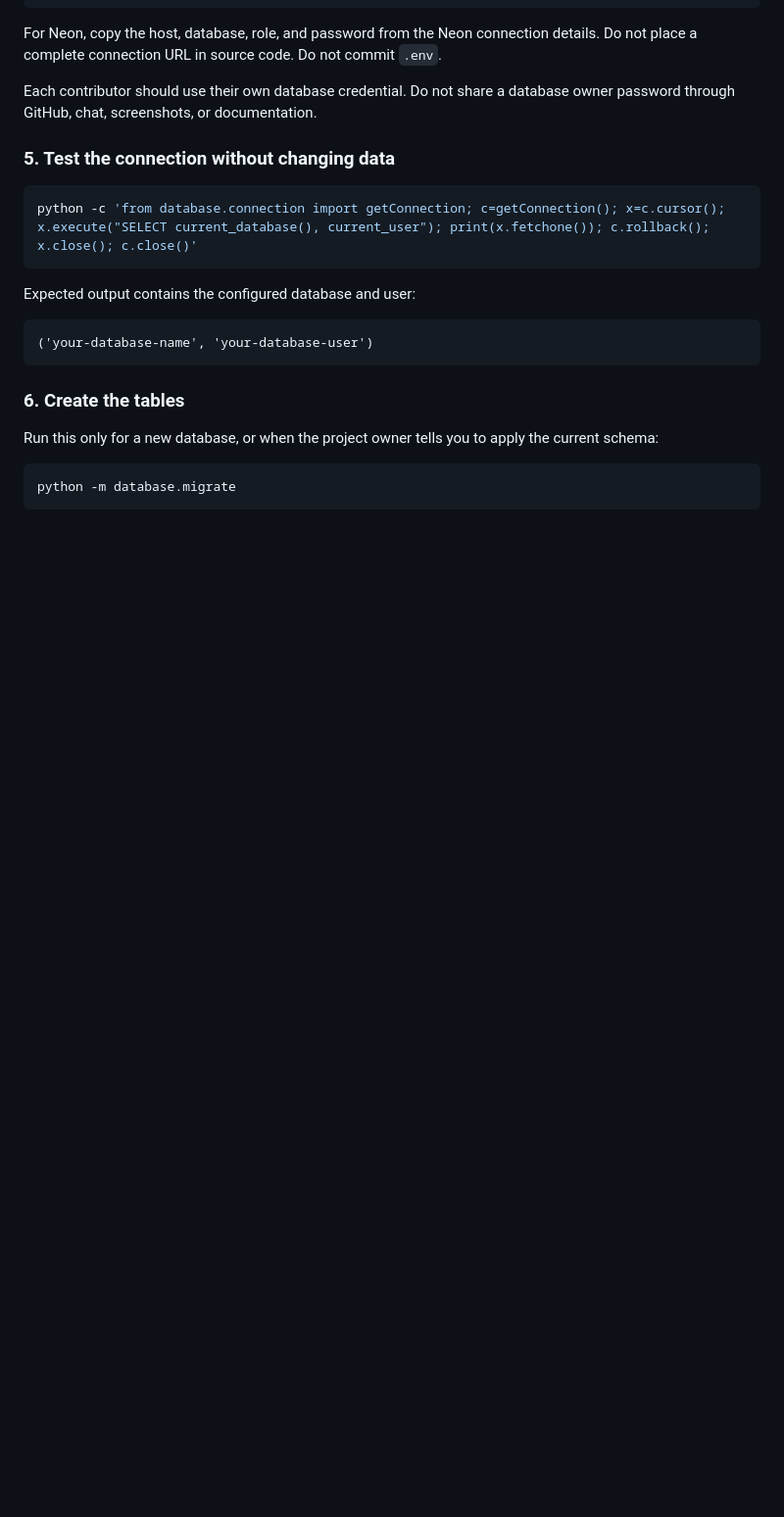
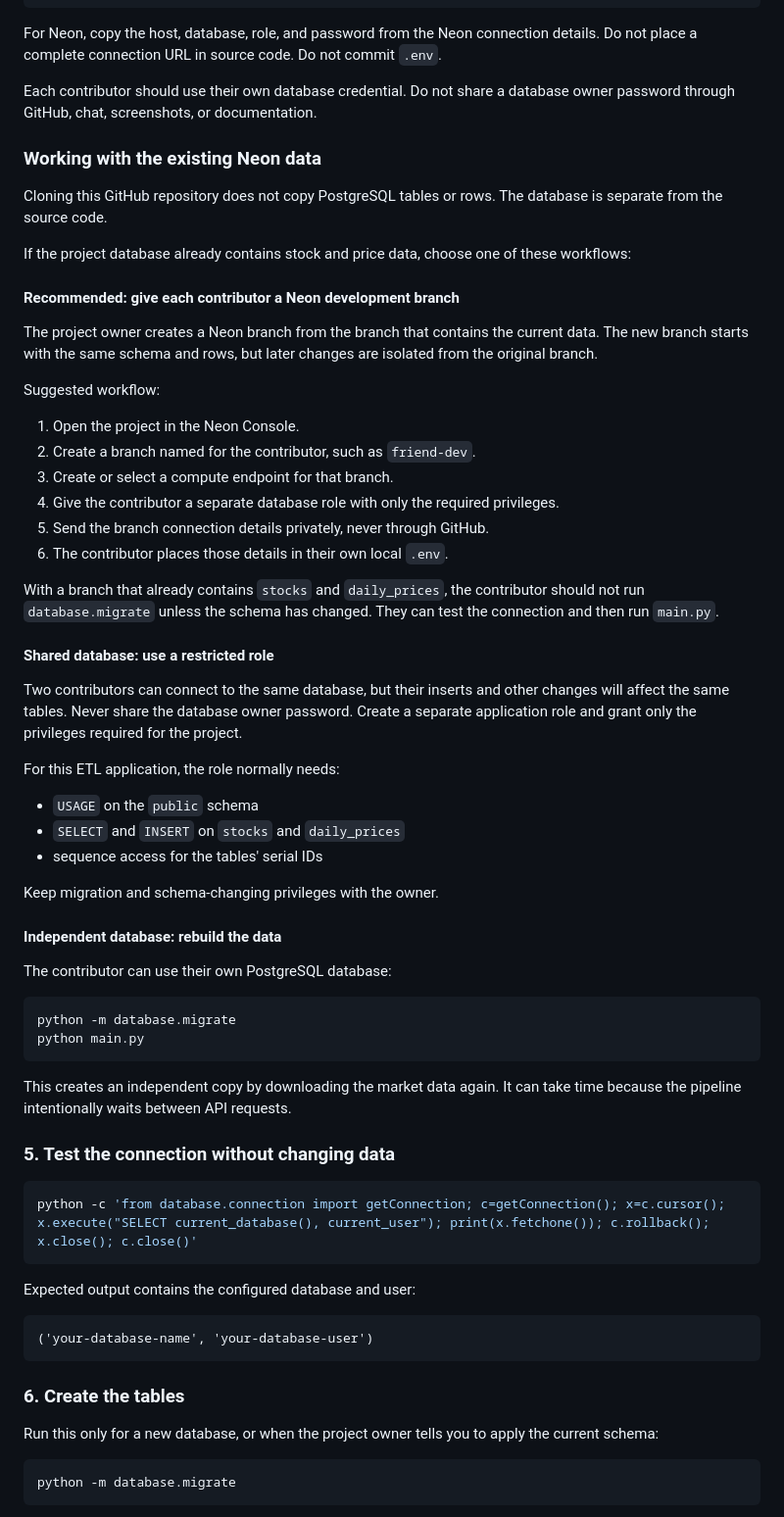
Before and after one commit to huhoccodebui33/STOCKLAB, a Markdown page: README.md, the part around the change. Shown at 98% size. GitHub-like rendering; blank space fills up the shorter version.

````diff
--- a/README.md
+++ b/README.md
@@ -109,6 +109,61 @@ details. Do not place a complete connection URL in source code. Do not commit
 
 Each contributor should use their own database credential. Do not share a
 database owner password through GitHub, chat, screenshots, or documentation.
+
+### Working with the existing Neon data
+
+Cloning this GitHub repository does not copy PostgreSQL tables or rows. The
+database is separate from the source code.
+
+If the project database already contains stock and price data, choose one of
+these workflows:
+
+#### Recommended: give each contributor a Neon development branch
+
+The project owner creates a Neon branch from the branch that contains the
+current data. The new branch starts with the same schema and rows, but later
+changes are isolated from the original branch.
+
+Suggested workflow:
+
+1. Open the project in the Neon Console.
+2. Create a branch named for the contributor, such as `friend-dev`.
+3. Create or select a compute endpoint for that branch.
+4. Give the contributor a separate database role with only the required
+   privileges.
+5. Send the branch connection details privately, never through GitHub.
+6. The contributor places those details in their own local `.env`.
+
+With a branch that already contains `stocks` and `daily_prices`, the
+contributor should not run `database.migrate` unless the schema has changed.
+They can test the connection and then run `main.py`.
+
+#### Shared database: use a restricted role
+
+Two contributors can connect to the same database, but their inserts and other
+changes will affect the same tables. Never share the database owner password.
+Create a separate application role and grant only the privileges required for
+the project.
+
+For this ETL application, the role normally needs:
+
+- `USAGE` on the `public` schema
+- `SELECT` and `INSERT` on `stocks` and `daily_prices`
+- sequence access for the tables' serial IDs
+
+Keep migration and schema-changing privileges with the owner.
+
+#### Independent database: rebuild the data
+
+The contributor can use their own PostgreSQL database:
+
+```bash
+python -m database.migrate
+python main.py
+```
+
+This creates an independent copy by downloading the market data again. It can
+take time because the pipeline intentionally waits between API requests.
 
 ### 5. Test the connection without changing data
 
````
